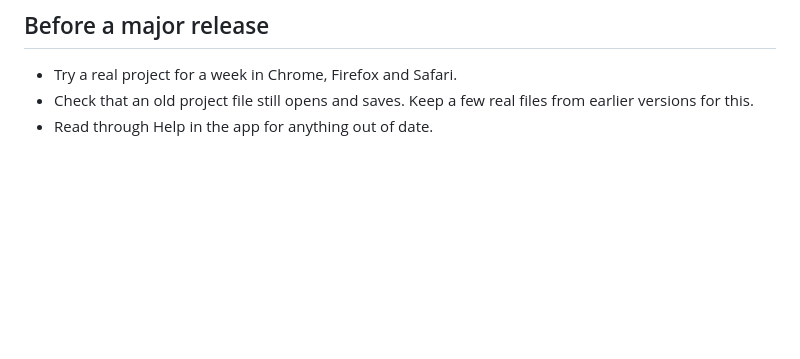
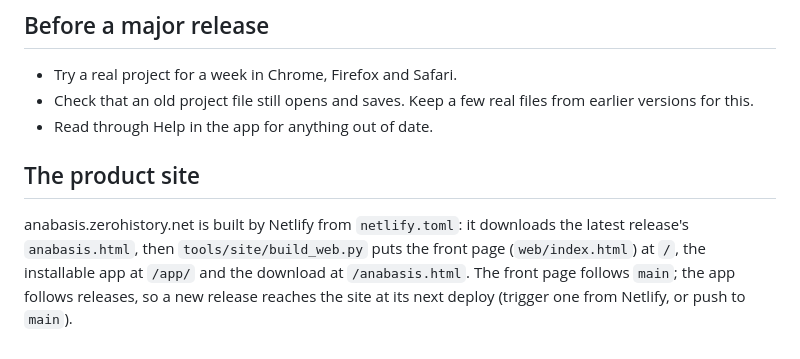
Before and after one commit to GMichaelRapp/anabasis, a Markdown page: RELEASING.md, the part around the change. Rendered like a GitHub page; blank space fills up the shorter version.

```diff
--- a/RELEASING.md
+++ b/RELEASING.md
@@ -47,3 +47,7 @@ If something goes wrong, delete the tag (`git push --delete origin v1.0.0` and `
 - Try a real project for a week in Chrome, Firefox and Safari.
 - Check that an old project file still opens and saves. Keep a few real files from earlier versions for this.
 - Read through Help in the app for anything out of date.
+
+## The product site
+
+anabasis.zerohistory.net is built by Netlify from `netlify.toml`: it downloads the latest release's `anabasis.html`, then `tools/site/build_web.py` puts the front page (`web/index.html`) at `/`, the installable app at `/app/` and the download at `/anabasis.html`. The front page follows `main`; the app follows releases, so a new release reaches the site at its next deploy (trigger one from Netlify, or push to `main`).
```
Also changed, not shown: README.md (+1 -1 lines), web/img/dashboard-detail.png (added), web/img/equations-detail.png (added), web/img/journal-detail.png (added), web/img/map-detail.png (added), web/img/research-detail.png (added), web/img/split-detail.png (added), 4 other files.
